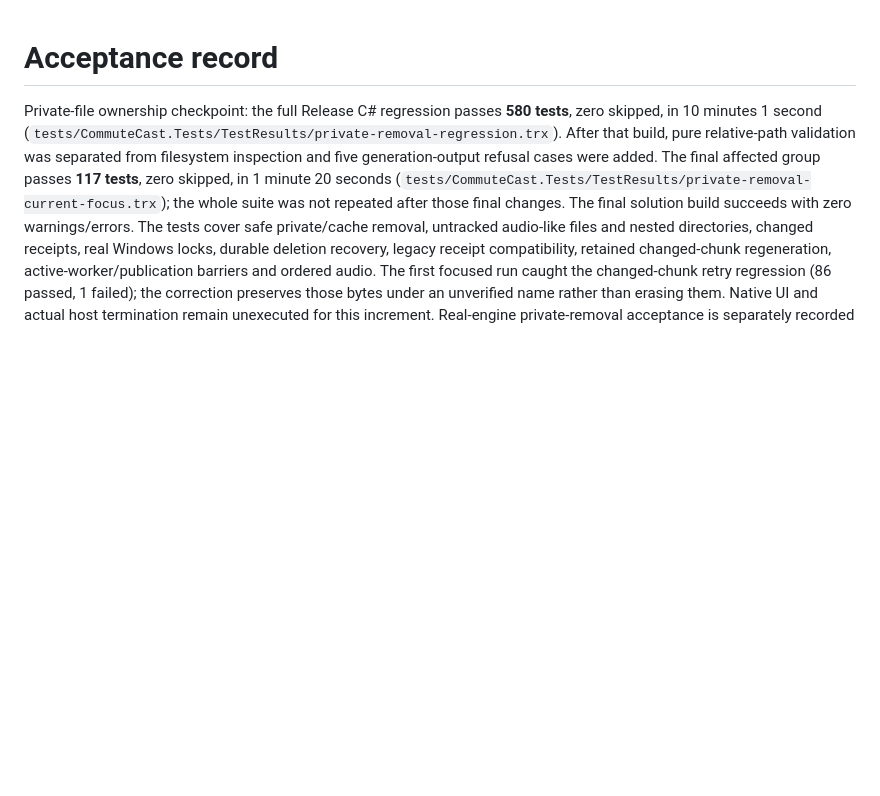
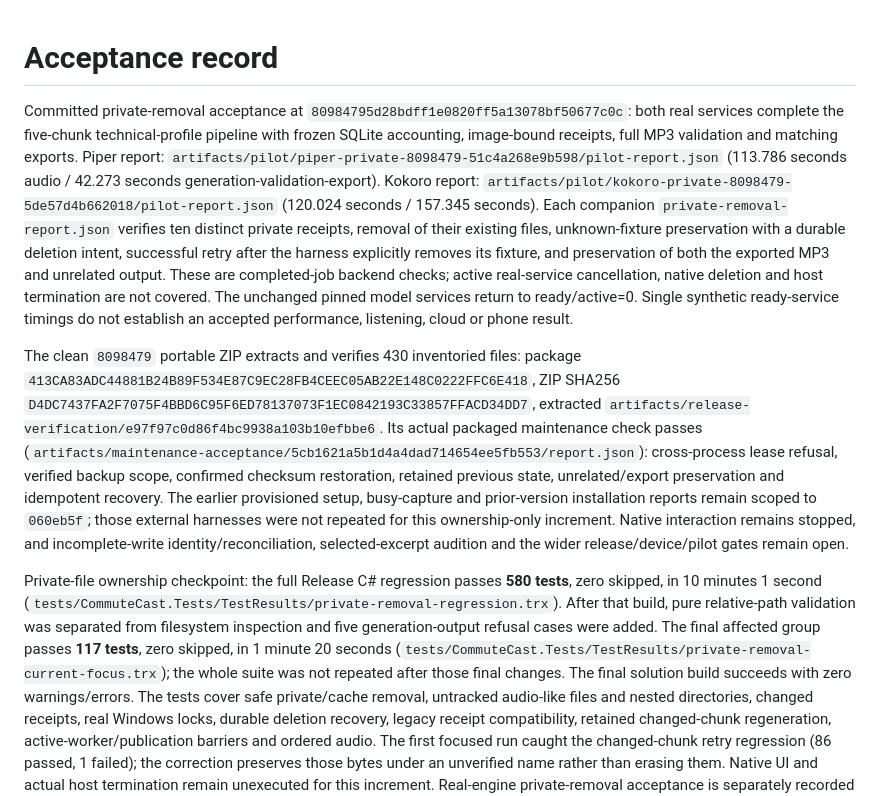
Before and after one commit to nkimber/CommuteCast, a Markdown page: documents/Acceptance.md, the part around the change. Rendered like a GitHub page; blank space fills up the shorter version.

Commit message:
Record committed private-removal and portable-package acceptance
Both real engines complete image-bound five-chunk generation and validate guarded private removal, retained unknown-file intent/retry and export preservation. Record current ZIP inventory and actual packaged maintenance acceptance with source-specific limits and remaining release gates.

```diff
--- a/documents/Acceptance.md
+++ b/documents/Acceptance.md
@@ -1,4 +1,8 @@
 # Acceptance record
+
+Committed private-removal acceptance at `80984795d28bdff1e0820ff5a13078bf50677c0c`: both real services complete the five-chunk technical-profile pipeline with frozen SQLite accounting, image-bound receipts, full MP3 validation and matching exports. Piper report: `artifacts/pilot/piper-private-8098479-51c4a268e9b598/pilot-report.json` (113.786 seconds audio / 42.273 seconds generation-validation-export). Kokoro report: `artifacts/pilot/kokoro-private-8098479-5de57d4b662018/pilot-report.json` (120.024 seconds / 157.345 seconds). Each companion `private-removal-report.json` verifies ten distinct private receipts, removal of their existing files, unknown-fixture preservation with a durable deletion intent, successful retry after the harness explicitly removes its fixture, and preservation of both the exported MP3 and unrelated output. These are completed-job backend checks; active real-service cancellation, native deletion and host termination are not covered. The unchanged pinned model services return to ready/active=0. Single synthetic ready-service timings do not establish an accepted performance, listening, cloud or phone result.
+
+The clean `8098479` portable ZIP extracts and verifies 430 inventoried files: package `413CA83ADC44881B24B89F534E87C9EC28FB4CEEC05AB22E148C0222FFC6E418`, ZIP SHA256 `D4DC7437FA2F7075F4BBD6C95F6ED78137073F1EC0842193C33857FFACD34DD7`, extracted `artifacts/release-verification/e97f97c0d86f4bc9938a103b10efbbe6`. Its actual packaged maintenance check passes (`artifacts/maintenance-acceptance/5cb1621a5b1d4a4dad714654ee5fb553/report.json`): cross-process lease refusal, verified backup scope, confirmed checksum restoration, retained previous state, unrelated/export preservation and idempotent recovery. The earlier provisioned setup, busy-capture and prior-version installation reports remain scoped to `060eb5f`; those external harnesses were not repeated for this ownership-only increment. Native interaction remains stopped, and incomplete-write identity/reconciliation, selected-excerpt audition and the wider release/device/pilot gates remain open.
 
 Private-file ownership checkpoint: the full Release C# regression passes **580 tests**, zero skipped, in 10 minutes 1 second (`tests/CommuteCast.Tests/TestResults/private-removal-regression.trx`). After that build, pure relative-path validation was separated from filesystem inspection and five generation-output refusal cases were added. The final affected group passes **117 tests**, zero skipped, in 1 minute 20 seconds (`tests/CommuteCast.Tests/TestResults/private-removal-current-focus.trx`); the whole suite was not repeated after those final changes. The final solution build succeeds with zero warnings/errors. The tests cover safe private/cache removal, untracked audio-like files and nested directories, changed receipts, real Windows locks, durable deletion recovery, legacy receipt compatibility, retained changed-chunk regeneration, active-worker/publication barriers and ordered audio. The first focused run caught the changed-chunk retry regression (86 passed, 1 failed); the correction preserves those bytes under an unverified name rather than erasing them. Native UI and actual host termination remain unexecuted for this increment. Real-engine private-removal acceptance is separately recorded when performed.
 
```
Also changed, not shown: documents/Verification-Matrix.md (+2 -0 lines).
